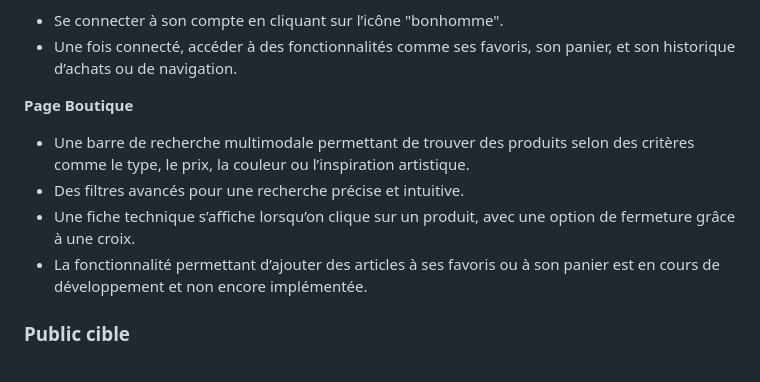
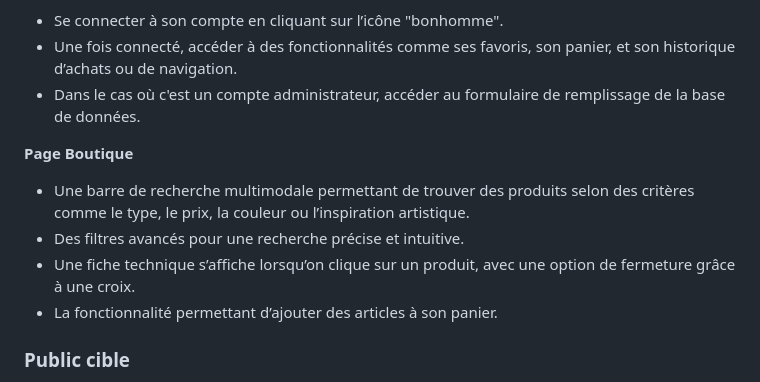
Before and after one commit to webcat24/Webcat, a Markdown page: README.md, the part around the change. Rendered like a GitHub page.

```diff
--- a/README.md
+++ b/README.md
@@ -28,12 +28,13 @@ Le principe de mot de passe n'a pas encore été développé pour faciliter les
 **Header**
 * Se connecter à son compte en cliquant sur l’icône "bonhomme".
 * Une fois connecté, accéder à des fonctionnalités comme ses favoris, son panier, et son historique d’achats ou de navigation.
+* Dans le cas où c'est un compte administrateur, accéder au formulaire de remplissage de la base de données.
 
 **Page Boutique**
 * Une barre de recherche multimodale permettant de trouver des produits selon des critères comme le type, le prix, la couleur ou l’inspiration artistique.
 * Des filtres avancés pour une recherche précise et intuitive.
 * Une fiche technique s’affiche lorsqu’on clique sur un produit, avec une option de fermeture grâce à une croix.
-* La fonctionnalité permettant d’ajouter des articles à ses favoris ou à son panier est en cours de développement et non encore implémentée.
+* La fonctionnalité permettant d’ajouter des articles à son panier.
 
 ###  **Public cible**
 Peinturia s’adresse aux artistes amateurs souhaitant explorer leur créativité, aux professionnels en quête de produits de haute qualité, aux enseignants en arts plastiques cherchant du matériel pédagogique, et aux entreprises ou collectivités à la recherche de solutions artistiques éco-responsables.
```
